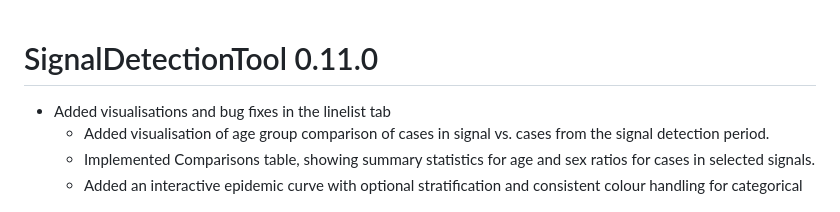
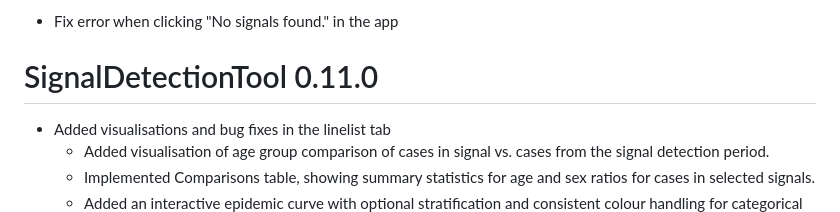
Before and after one commit to United4Surveillance/signal-detection-tool, a Markdown page: NEWS.md, the part around the change. Drawn GitHub-style.

Commit message:
add NEWS.md comment

```diff
--- a/NEWS.md
+++ b/NEWS.md
@@ -1,3 +1,5 @@
+* Fix error when clicking "No signals found." in the app
+
 # SignalDetectionTool 0.11.0
 * Added visualisations and bug fixes in the linelist tab
   * Added visualisation of age group comparison of cases in signal vs. cases from the signal detection period.
```
